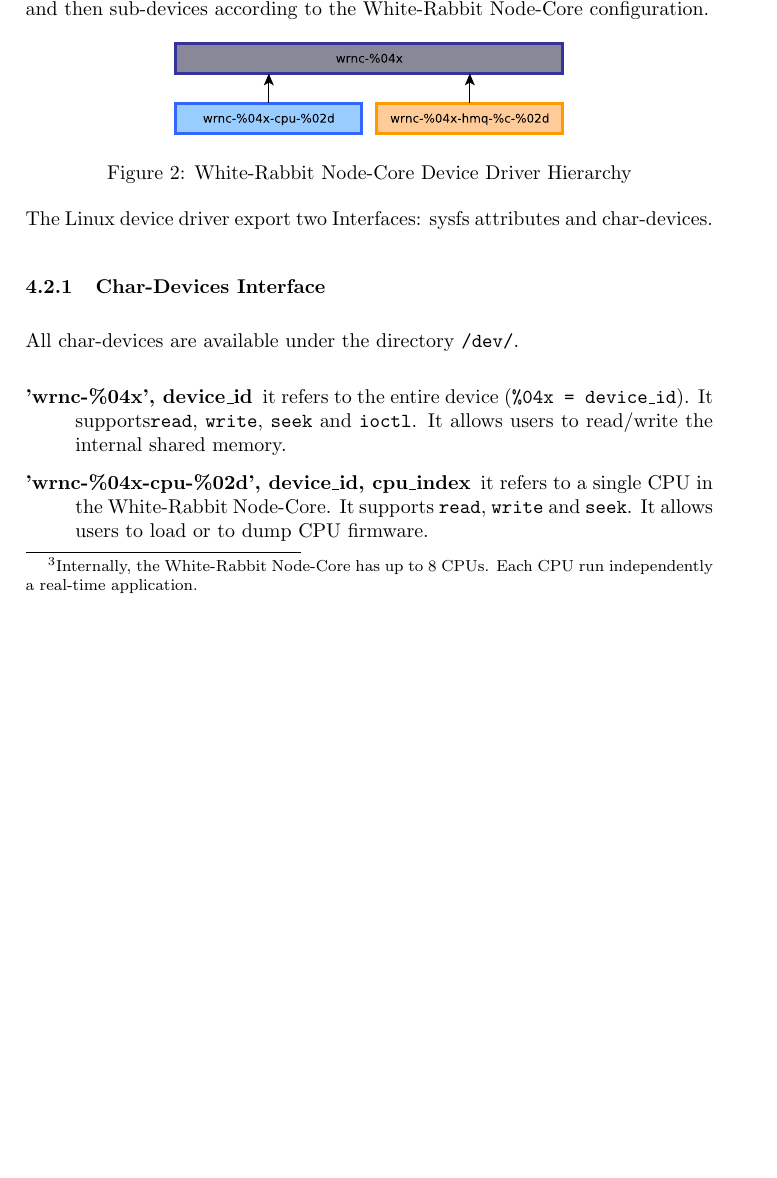
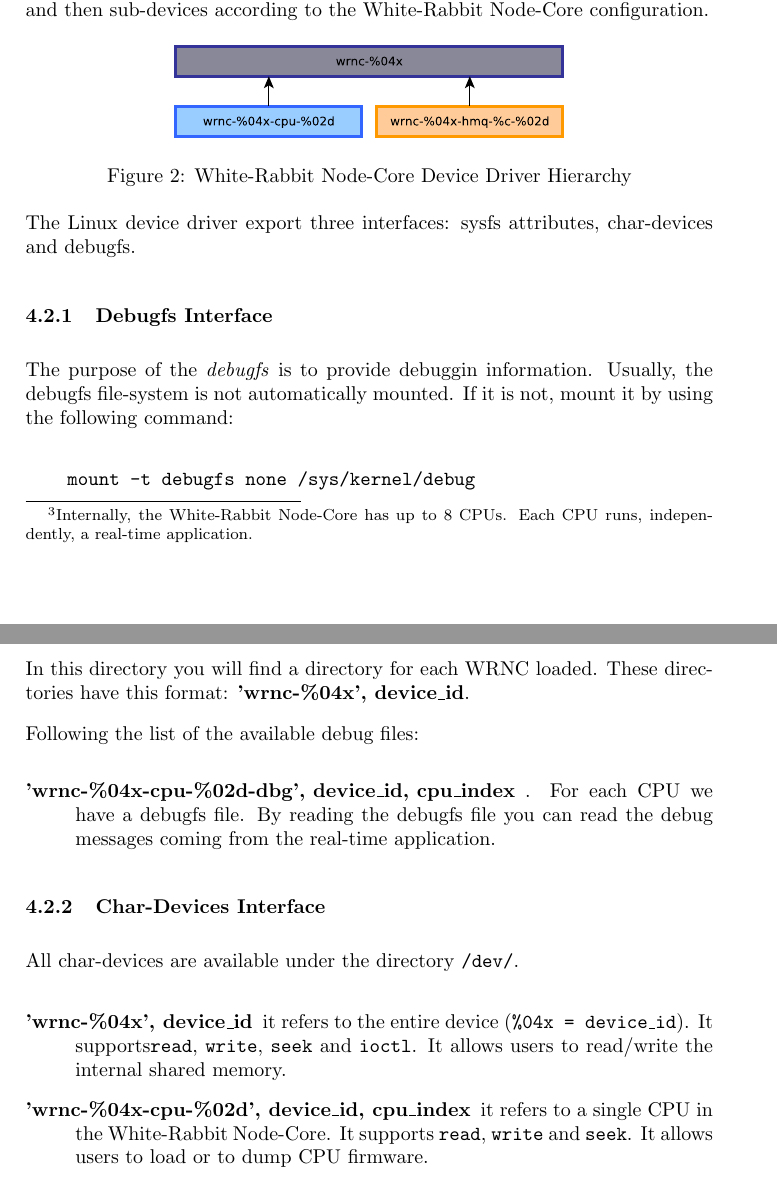
Before and after one commit to GTrannoy/wr-node-core-software, a LaTeX document (doc/wrnc.tex): part of page 5 of 9 before the commit and two parts of pages 5 and 6 of 10 after it, the two joined at a grey line, cut so that both start at the same text, the shorter picture padded with empty space. Compiled offline with pdfLaTeX.

Commit message:
doc: add debugfs section, minor fixes
Signed-off-by: Federico Vaga <federico.vaga@cern.ch>

```diff
--- a/doc/wrnc.tex
+++ b/doc/wrnc.tex
@@ -220,7 +220,7 @@ Node-Core exports two communication channels: Host-Message-Queue and
 the Shared-Memory. These communication channels are used to communicate
 between a real-time application, running on the
 CPU\footnote{Internally, the White-Rabbit Node-Core has up to 8 CPUs.
-Each CPU run independently a real-time application.}, and the Linux
+Each CPU runs, independently, a real-time application.}, and the Linux
 driver.
 
 The device hierarchy of the driver is shown in figure
@@ -234,8 +234,27 @@ according to the White-Rabbit Node-Core configuration.
         \label{fig:swdrvhier}
 \end{figure}
 
-The Linux device driver export two Interfaces: sysfs attributes and
-char-devices.
+The Linux device driver export three interfaces: sysfs attributes,
+char-devices and debugfs.
+
+\subsubsection{Debugfs Interface}
+The purpose of the \textit{debugfs} is to provide debuggin information.
+Usually, the debugfs file-system is not automatically mounted. If it
+is not, mount it by using the following command:
+
+\begin{verbatim}
+    mount -t debugfs none /sys/kernel/debug
+\end{verbatim}
+
+In this directory you will find a directory for each WRNC loaded. These
+directories have this format: \textbf{'wrnc-\%04x', device\_id}.
+
+Following the list of the available debug files:
+\begin{description}
+  \item['wrnc-\%04x-cpu-\%02d-dbg', device\_id, cpu\_index]. For each
+CPU we have a debugfs file. By reading the debugfs file you can
+read the debug messages coming from the real-time application.
+\end{description}
 
 \subsubsection{Char-Devices Interface}
 All char-devices are available under the directory \texttt{/dev/}.
```
Also changed, not shown: doc/wrnc.tex (4 more changed lines).
